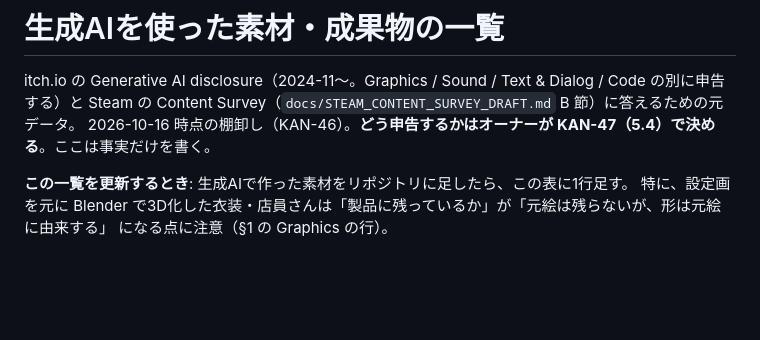
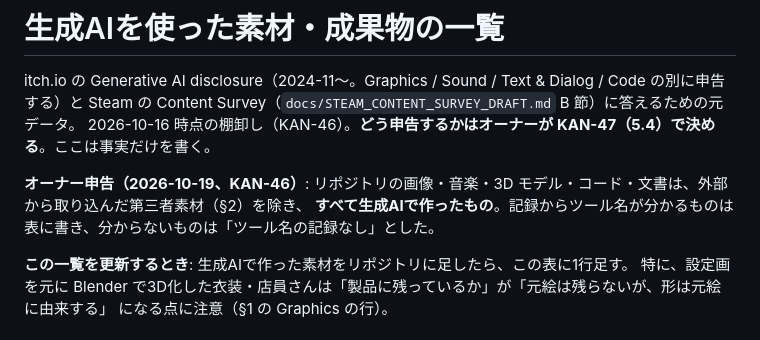
Before and after one commit to oekklab-source/Tag_game, a Markdown page: docs/AI_GENERATED_ASSETS.md, the part around one of its changes. Drawn GitHub-style; blank space fills up the shorter version.

```diff
--- a/docs/AI_GENERATED_ASSETS.md
+++ b/docs/AI_GENERATED_ASSETS.md
@@ -3,6 +3,9 @@
 itch.io の Generative AI disclosure（2024-11〜。Graphics / Sound / Text & Dialog / Code の別に申告する）と
 Steam の Content Survey（`docs/STEAM_CONTENT_SURVEY_DRAFT.md` B 節）に答えるための元データ。
 2026-10-16 時点の棚卸し（KAN-46）。**どう申告するかはオーナーが KAN-47（5.4）で決める**。ここは事実だけを書く。
+
+**オーナー申告（2026-10-19、KAN-46）**: リポジトリの画像・音楽・3D モデル・コード・文書は、外部から取り込んだ第三者素材（§2）を除き、
+**すべて生成AIで作ったもの**。記録からツール名が分かるものは表に書き、分からないものは「ツール名の記録なし」とした。
 
 **この一覧を更新するとき**: 生成AIで作った素材をリポジトリに足したら、この表に1行足す。
 特に、設定画を元に Blender で3D化した衣装・店員さんは「製品に残っているか」が「元絵は残らないが、形は元絵に由来する」
```
Also changed, not shown: other parts of docs/AI_GENERATED_ASSETS.md (+10 -5 lines), docs/STEAM_CONTENT_SURVEY_DRAFT.md (+2 -1 lines).
